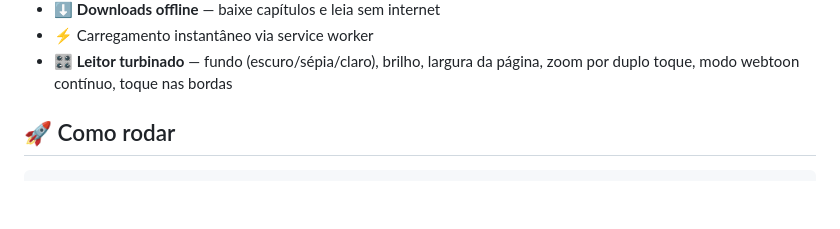
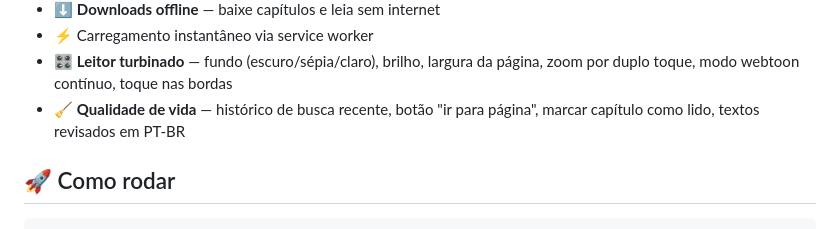
Before and after one commit to jaivedpereira/Manganana, a Markdown page: README.md, the part around the change. GitHub-like rendering; blank space fills up the shorter version.

Commit message:
docs: QoL no README

```diff
--- a/README.md
+++ b/README.md
@@ -21,6 +21,7 @@ Aplicativo web de leitura de mangá em **português** — catálogo real com a *
 - ⬇️ **Downloads offline** — baixe capítulos e leia sem internet
 - ⚡ Carregamento instantâneo via service worker
 - 🎛️ **Leitor turbinado** — fundo (escuro/sépia/claro), brilho, largura da página, zoom por duplo toque, modo webtoon contínuo, toque nas bordas
+- 🧹 **Qualidade de vida** — histórico de busca recente, botão "ir para página", marcar capítulo como lido, textos revisados em PT-BR
 
 ## 🚀 Como rodar
 
```
